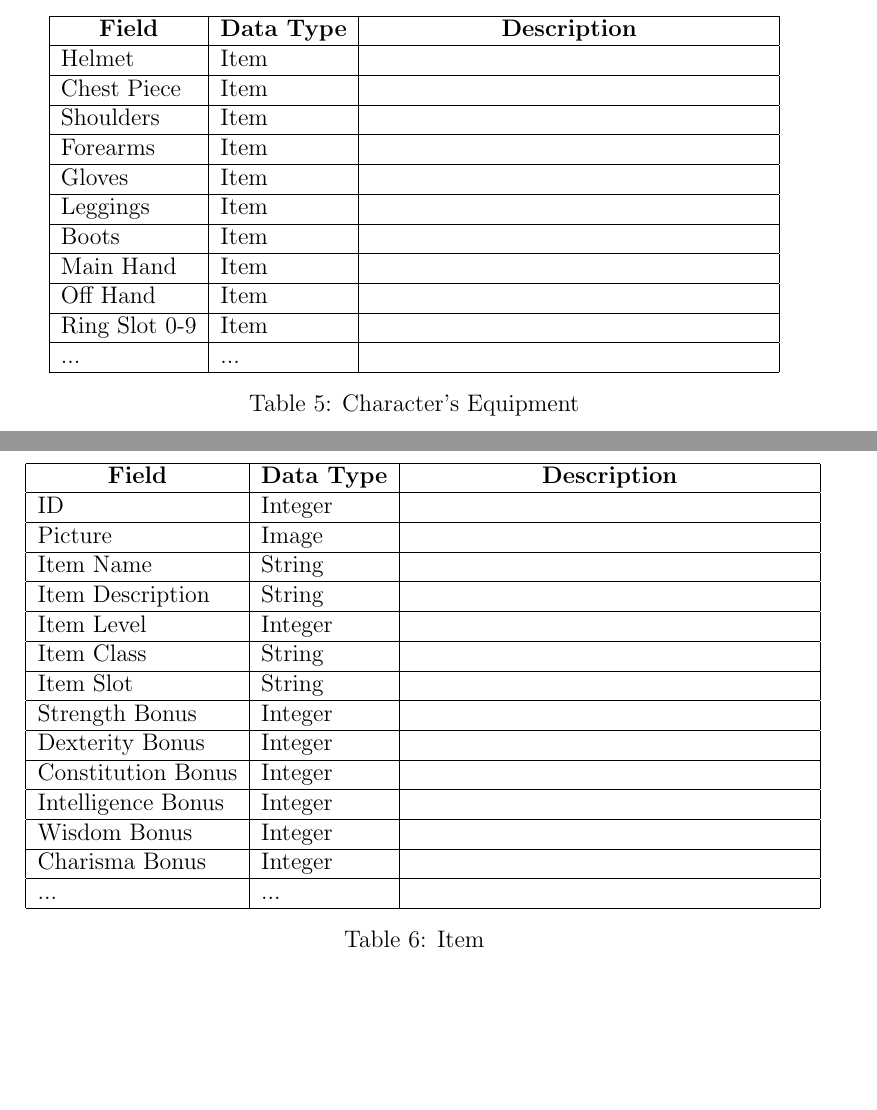
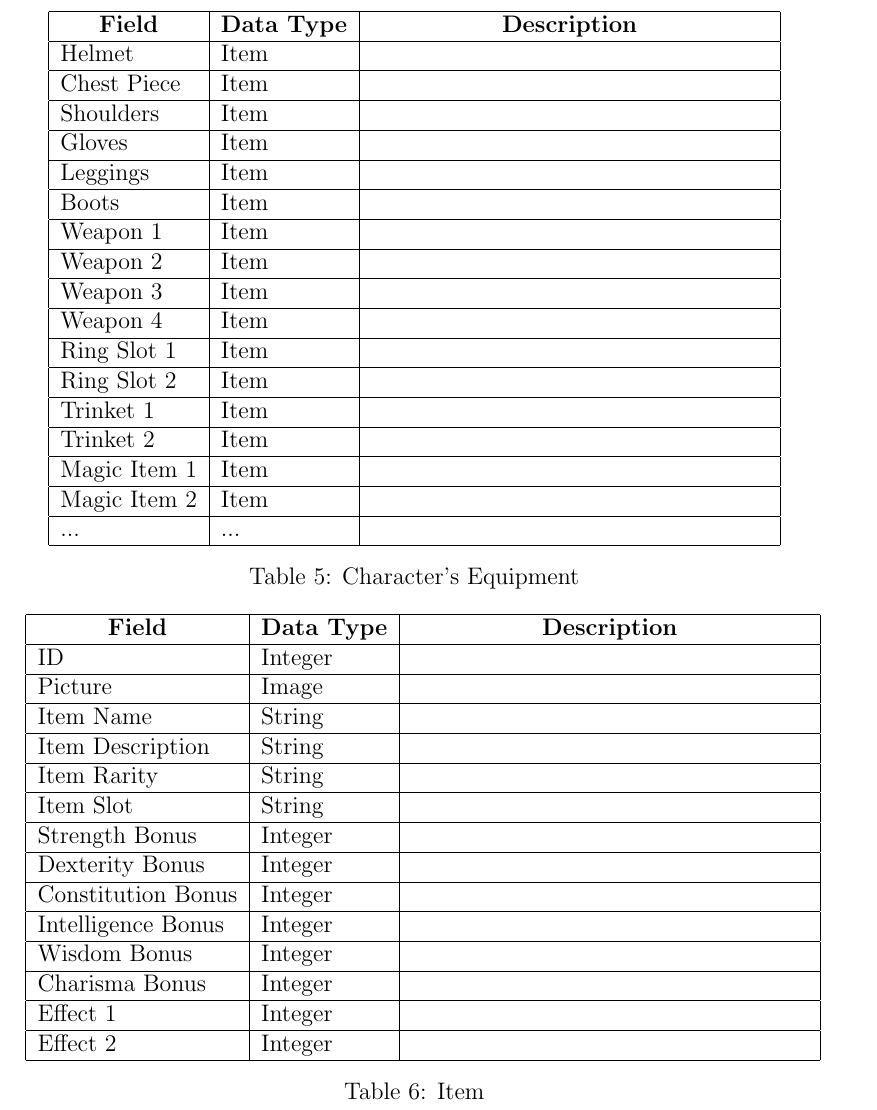
Before and after one commit to KasinSparks/DND-Inventory, a LaTeX document (Documents/Plan/Plan.tex): two parts of pages 8 and 9 of 9 before the commit and part of page 9 of 9 after it, the two joined at a grey line, cut so that both start at the same text, the shorter picture padded with empty space. Compiled offline with pdfLaTeX.

Commit message:
Worked on Database and changed some of the fields in the design doc.

```diff
--- a/Documents/Plan/Plan.tex
+++ b/Documents/Plan/Plan.tex
@@ -164,13 +164,19 @@
 			Helmet & Item & \\ \hline
 			Chest Piece & Item & \\ \hline
 			Shoulders & Item & \\ \hline
-			Forearms & Item & \\ \hline
 			Gloves & Item & \\ \hline
 			Leggings & Item & \\ \hline
 			Boots & Item & \\ \hline
-			Main Hand & Item & \\ \hline
-			Off Hand & Item & \\ \hline
-			Ring Slot 0-9 & Item & \\ \hline
+			Weapon 1 & Item & \\ \hline
+			Weapon 2 & Item & \\ \hline
+			Weapon 3 & Item & \\ \hline
+			Weapon 4 & Item & \\ \hline
+			Ring Slot 1 & Item & \\ \hline
+			Ring Slot 2 & Item & \\ \hline
+			Trinket 1 & Item & \\ \hline
+			Trinket 2 & Item & \\ \hline
+			Magic Item 1 & Item & \\ \hline
+			Magic Item 2 & Item & \\ \hline
 			... & ... & \\ \hline
 		\end{tabular}
 		\caption{Character's Equipment}
@@ -185,8 +191,7 @@
 			Picture & Image & \\ \hline
 			Item Name & String & \\ \hline
 			Item Description & String & \\ \hline
-			Item Level & Integer & \\ \hline
-			Item Class & String & \\ \hline
+			Item Rarity & String & \\ \hline
 			Item Slot & String & \\ \hline
 			Strength Bonus & Integer & \\ \hline
 			Dexterity Bonus & Integer & \\ \hline
@@ -194,7 +199,8 @@
 			Intelligence Bonus & Integer & \\ \hline
 			Wisdom Bonus & Integer & \\ \hline
 			Charisma Bonus & Integer & \\ \hline
-			... & ... & \\ \hline
+			Effect 1 & Integer & \\ \hline
+			Effect 2 & Integer & \\ \hline
 
 		\end{tabular}
 		\caption{Item}
```
Also changed, not shown: Documents/Plan/Plan.pdf, 3 other files.
